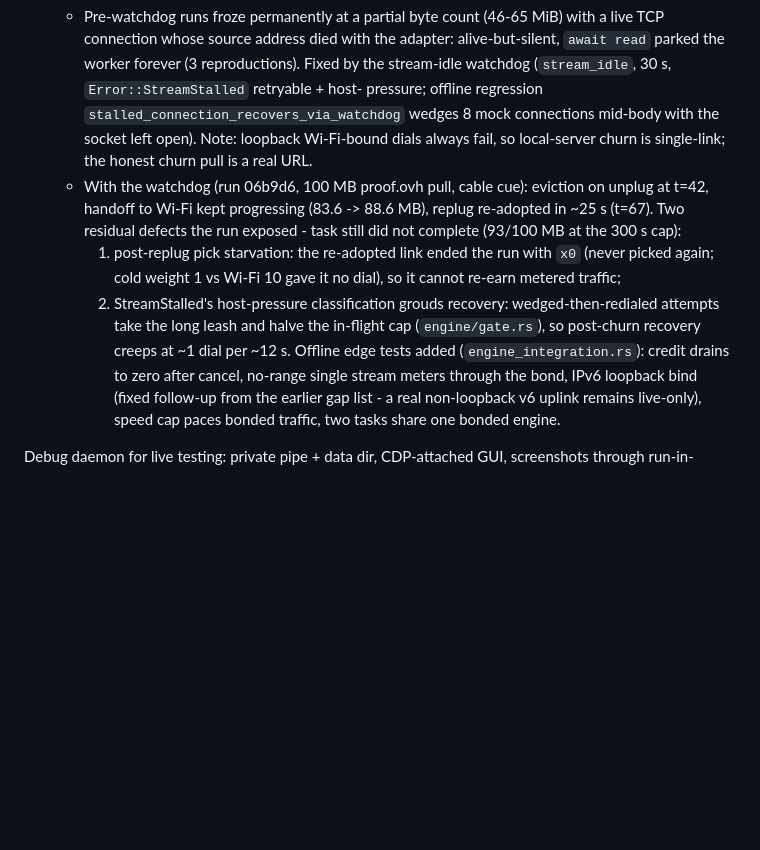
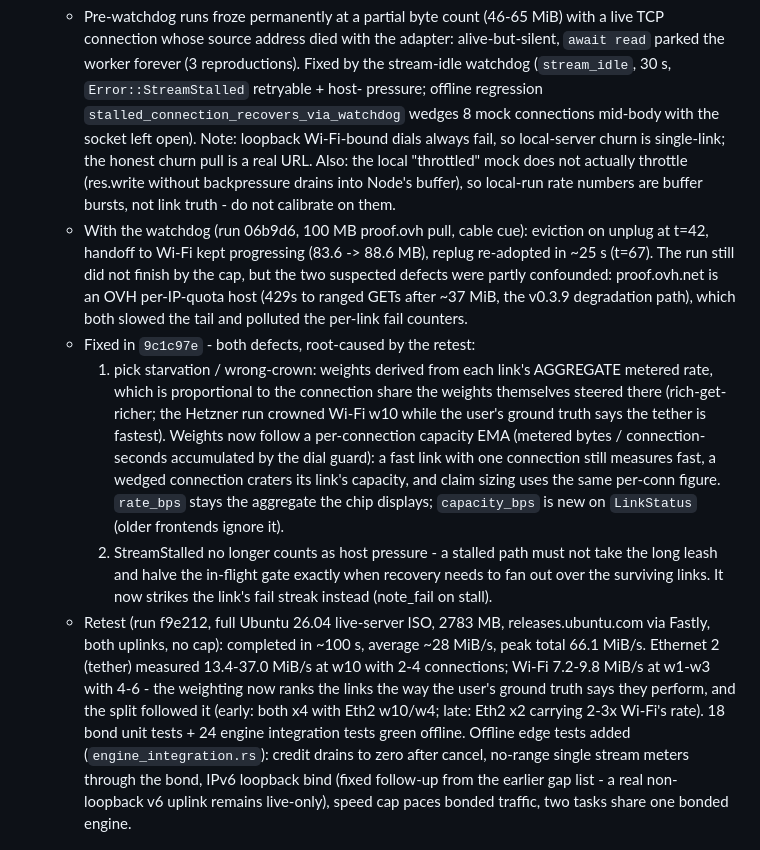
Before and after one commit to ShiniM0d0ri/ripdl, a Markdown page: docs/plan-bond-nics.md, the part around the change. Drawn GitHub-style; blank space fills up the shorter version.

Commit message:
docs: capacity-weight verdict from the Ubuntu ISO retest

```diff
--- a/docs/plan-bond-nics.md
+++ b/docs/plan-bond-nics.md
@@ -254,19 +254,42 @@ state churn. Rules, in priority order:
     pressure; offline regression `stalled_connection_recovers_via_watchdog`
     wedges 8 mock connections mid-body with the socket left open).
     Note: loopback Wi-Fi-bound dials always fail, so local-server churn
-    is single-link; the honest churn pull is a real URL.
+    is single-link; the honest churn pull is a real URL. Also: the local
+    "throttled" mock does not actually throttle (res.write without
+    backpressure drains into Node's buffer), so local-run rate numbers
+    are buffer bursts, not link truth - do not calibrate on them.
   - With the watchdog (run 06b9d6, 100 MB proof.ovh pull, cable cue):
     eviction on unplug at t=42, handoff to Wi-Fi kept progressing
-    (83.6 -> 88.6 MB), replug re-adopted in ~25 s (t=67). Two residual
-    defects the run exposed - task still did not complete (93/100 MB at
-    the 300 s cap):
-    1. post-replug pick starvation: the re-adopted link ended the run
-       with `x0` (never picked again; cold weight 1 vs Wi-Fi 10 gave it
-       no dial), so it cannot re-earn metered traffic;
-    2. StreamStalled's host-pressure classification grouds recovery:
-       wedged-then-redialed attempts take the long leash and halve the
-       in-flight cap (`engine/gate.rs`), so post-churn recovery creeps
-       at ~1 dial per ~12 s.
+    (83.6 -> 88.6 MB), replug re-adopted in ~25 s (t=67). The run still
+    did not finish by the cap, but the two suspected defects were partly
+    confounded: proof.ovh.net is an OVH per-IP-quota host (429s to
+    ranged GETs after ~37 MiB, the v0.3.9 degradation path), which both
+    slowed the tail and polluted the per-link fail counters.
+  - Fixed in `9c1c97e` - both defects, root-caused by the retest:
+    1. pick starvation / wrong-crown: weights derived from each link's
+       AGGREGATE metered rate, which is proportional to the connection
+       share the weights themselves steered there (rich-get-richer; the
+       Hetzner run crowned Wi-Fi w10 while the user's ground truth says
+       the tether is fastest). Weights now follow a per-connection
+       capacity EMA (metered bytes / connection-seconds accumulated by
+       the dial guard): a fast link with one connection still measures
+       fast, a wedged connection craters its link's capacity, and claim
+       sizing uses the same per-conn figure. `rate_bps` stays the
+       aggregate the chip displays; `capacity_bps` is new on
+       `LinkStatus` (older frontends ignore it).
+    2. StreamStalled no longer counts as host pressure - a stalled path
+       must not take the long leash and halve the in-flight gate exactly
+       when recovery needs to fan out over the surviving links. It now
+       strikes the link's fail streak instead (note_fail on stall).
+  - Retest (run f9e212, full Ubuntu 26.04 live-server ISO, 2783 MB,
+    releases.ubuntu.com via Fastly, both uplinks, no cap): completed in
+    ~100 s, average ~28 MiB/s, peak total 66.1 MiB/s. Ethernet 2
+    (tether) measured 13.4-37.0 MiB/s at w10 with 2-4 connections;
+    Wi-Fi 7.2-9.8 MiB/s at w1-w3 with 4-6 - the weighting now ranks the
+    links the way the user's ground truth says they perform, and the
+    split followed it (early: both x4 with Eth2 w10/w4; late: Eth2 x2
+    carrying 2-3x Wi-Fi's rate). 18 bond unit tests + 24 engine
+    integration tests green offline.
   Offline edge tests added (`engine_integration.rs`): credit drains to
   zero after cancel, no-range single stream meters through the bond,
   IPv6 loopback bind (fixed follow-up from the earlier gap list - a
```
Also changed, not shown: docs/ROADMAP.md (+18 -8 lines).
